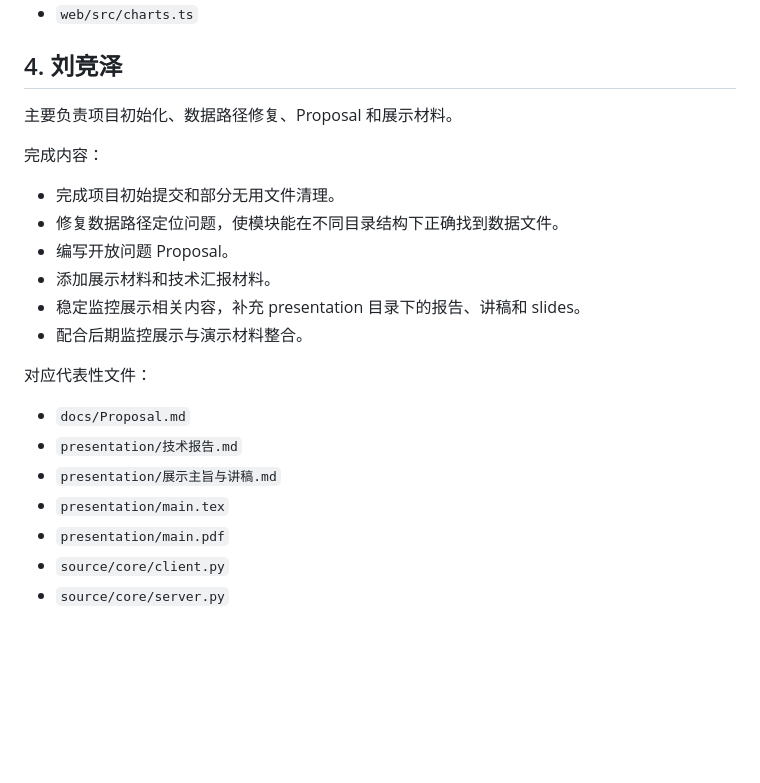
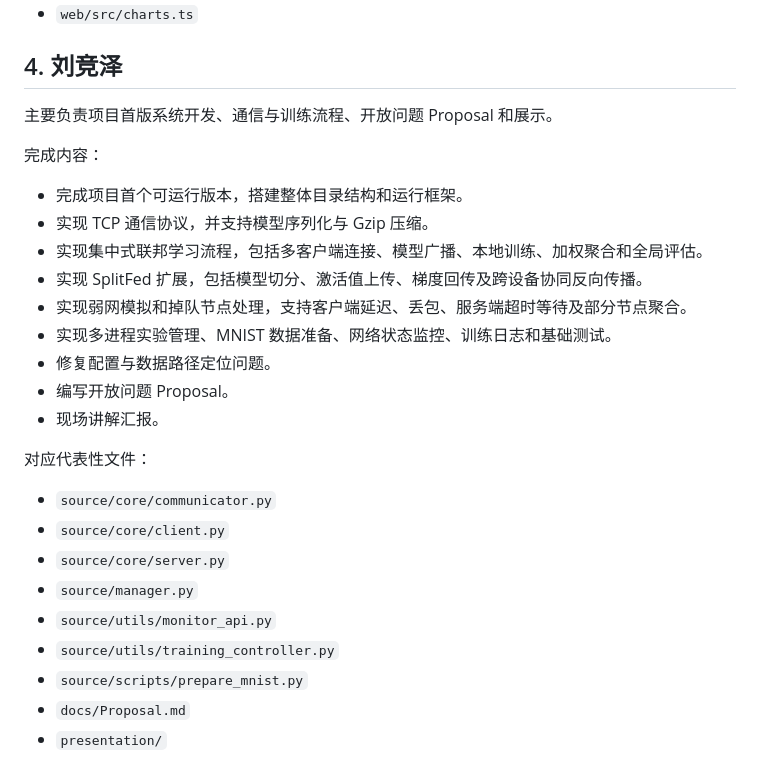
Before and after one commit to dog-last/federated-learning, a Markdown page: 提交材料_20260622/团队分工说明.md, the part around the change. Rendered like a GitHub page; blank space fills up the shorter version.

Commit message:
docs: expand Liu Jingze contribution summary

```diff
--- a/提交材料_20260622/团队分工说明.md
+++ b/提交材料_20260622/团队分工说明.md
@@ -88,23 +88,28 @@
 
 ## 4. 刘竞泽
 
-主要负责项目初始化、数据路径修复、Proposal 和展示材料。
+主要负责项目首版系统开发、通信与训练流程、开放问题 Proposal 和展示。
 
 完成内容：
 
-- 完成项目初始提交和部分无用文件清理。
-- 修复数据路径定位问题，使模块能在不同目录结构下正确找到数据文件。
+- 完成项目首个可运行版本，搭建整体目录结构和运行框架。
+- 实现 TCP 通信协议，并支持模型序列化与 Gzip 压缩。
+- 实现集中式联邦学习流程，包括多客户端连接、模型广播、本地训练、加权聚合和全局评估。
+- 实现 SplitFed 扩展，包括模型切分、激活值上传、梯度回传及跨设备协同反向传播。
+- 实现弱网模拟和掉队节点处理，支持客户端延迟、丢包、服务端超时等待及部分节点聚合。
+- 实现多进程实验管理、MNIST 数据准备、网络状态监控、训练日志和基础测试。
+- 修复配置与数据路径定位问题。
 - 编写开放问题 Proposal。
-- 添加展示材料和技术汇报材料。
-- 稳定监控展示相关内容，补充 presentation 目录下的报告、讲稿和 slides。
-- 配合后期监控展示与演示材料整合。
+- 现场讲解汇报。
 
 对应代表性文件：
 
-- `docs/Proposal.md`
-- `presentation/技术报告.md`
-- `presentation/展示主旨与讲稿.md`
-- `presentation/main.tex`
-- `presentation/main.pdf`
+- `source/core/communicator.py`
 - `source/core/client.py`
 - `source/core/server.py`
+- `source/manager.py`
+- `source/utils/monitor_api.py`
+- `source/utils/training_controller.py`
+- `source/scripts/prepare_mnist.py`
+- `docs/Proposal.md`
+- `presentation/`
```
